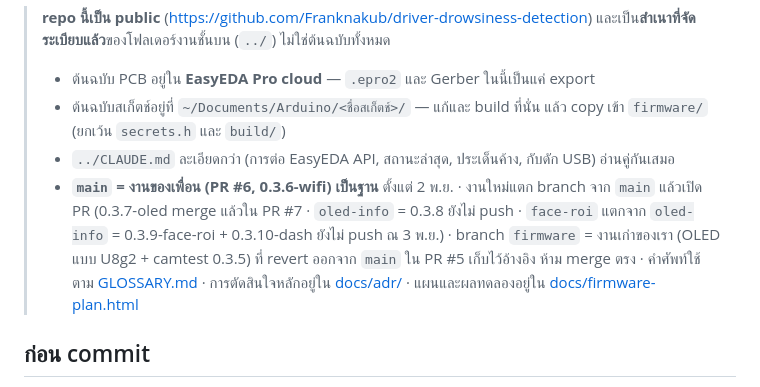
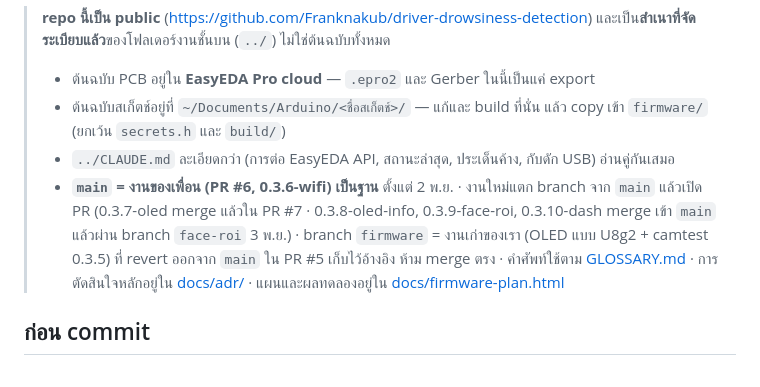
Before and after one commit to Franknakub/driver-drowsiness-detection, a Markdown page: CLAUDE.md, the part around the change. Drawn GitHub-style.

Commit message:
CLAUDE.md: branch status after merging face-roi
Co-Authored-By: Claude Opus 5.5 <noreply@anthropic.com>

```diff
--- a/CLAUDE.md
+++ b/CLAUDE.md
@@ -6,7 +6,7 @@ This file provides guidance to Claude Code (claude.ai/code) when working with co
 > - ต้นฉบับ PCB อยู่ใน **EasyEDA Pro cloud** — `.epro2` และ Gerber ในนี้เป็นแค่ export
 > - ต้นฉบับสเก็ตช์อยู่ที่ `~/Documents/Arduino/<ชื่อสเก็ตช์>/` — แก้และ build ที่นั่น แล้ว copy เข้า `firmware/` (ยกเว้น `secrets.h` และ `build/`)
 > - `../CLAUDE.md` ละเอียดกว่า (การต่อ EasyEDA API, สถานะล่าสุด, ประเด็นค้าง, กับดัก USB) อ่านคู่กันเสมอ
-> - **`main` = งานของเพื่อน (PR #6, 0.3.6-wifi) เป็นฐาน** ตั้งแต่ 2 พ.ย. · งานใหม่แตก branch จาก `main` แล้วเปิด PR (0.3.7-oled merge แล้วใน PR #7 · `oled-info` = 0.3.8 ยังไม่ push · `face-roi` แตกจาก `oled-info` = 0.3.9-face-roi + 0.3.10-dash ยังไม่ push ณ 3 พ.ย.) · branch `firmware` = งานเก่าของเรา (OLED แบบ U8g2 + camtest 0.3.5) ที่ revert ออกจาก `main` ใน PR #5 เก็บไว้อ้างอิง ห้าม merge ตรง · คำศัพท์ใช้ตาม [GLOSSARY.md](GLOSSARY.md) · การตัดสินใจหลักอยู่ใน [docs/adr/](docs/adr/) · แผนและผลทดลองอยู่ใน [docs/firmware-plan.html](docs/firmware-plan.html)
+> - **`main` = งานของเพื่อน (PR #6, 0.3.6-wifi) เป็นฐาน** ตั้งแต่ 2 พ.ย. · งานใหม่แตก branch จาก `main` แล้วเปิด PR (0.3.7-oled merge แล้วใน PR #7 · 0.3.8-oled-info, 0.3.9-face-roi, 0.3.10-dash merge เข้า `main` แล้วผ่าน branch `face-roi` 3 พ.ย.) · branch `firmware` = งานเก่าของเรา (OLED แบบ U8g2 + camtest 0.3.5) ที่ revert ออกจาก `main` ใน PR #5 เก็บไว้อ้างอิง ห้าม merge ตรง · คำศัพท์ใช้ตาม [GLOSSARY.md](GLOSSARY.md) · การตัดสินใจหลักอยู่ใน [docs/adr/](docs/adr/) · แผนและผลทดลองอยู่ใน [docs/firmware-plan.html](docs/firmware-plan.html)
 
 ## ก่อน commit
 
```
